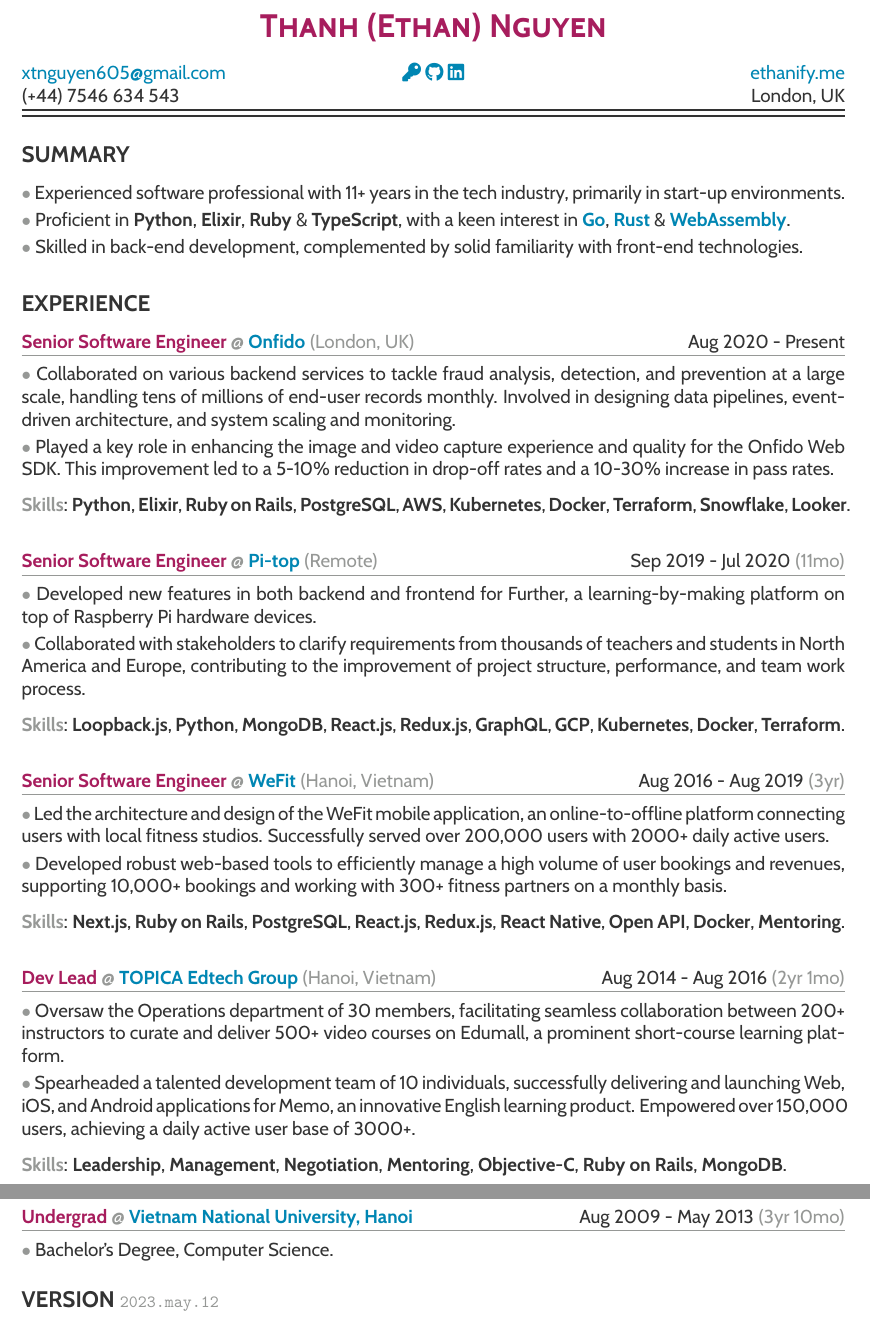
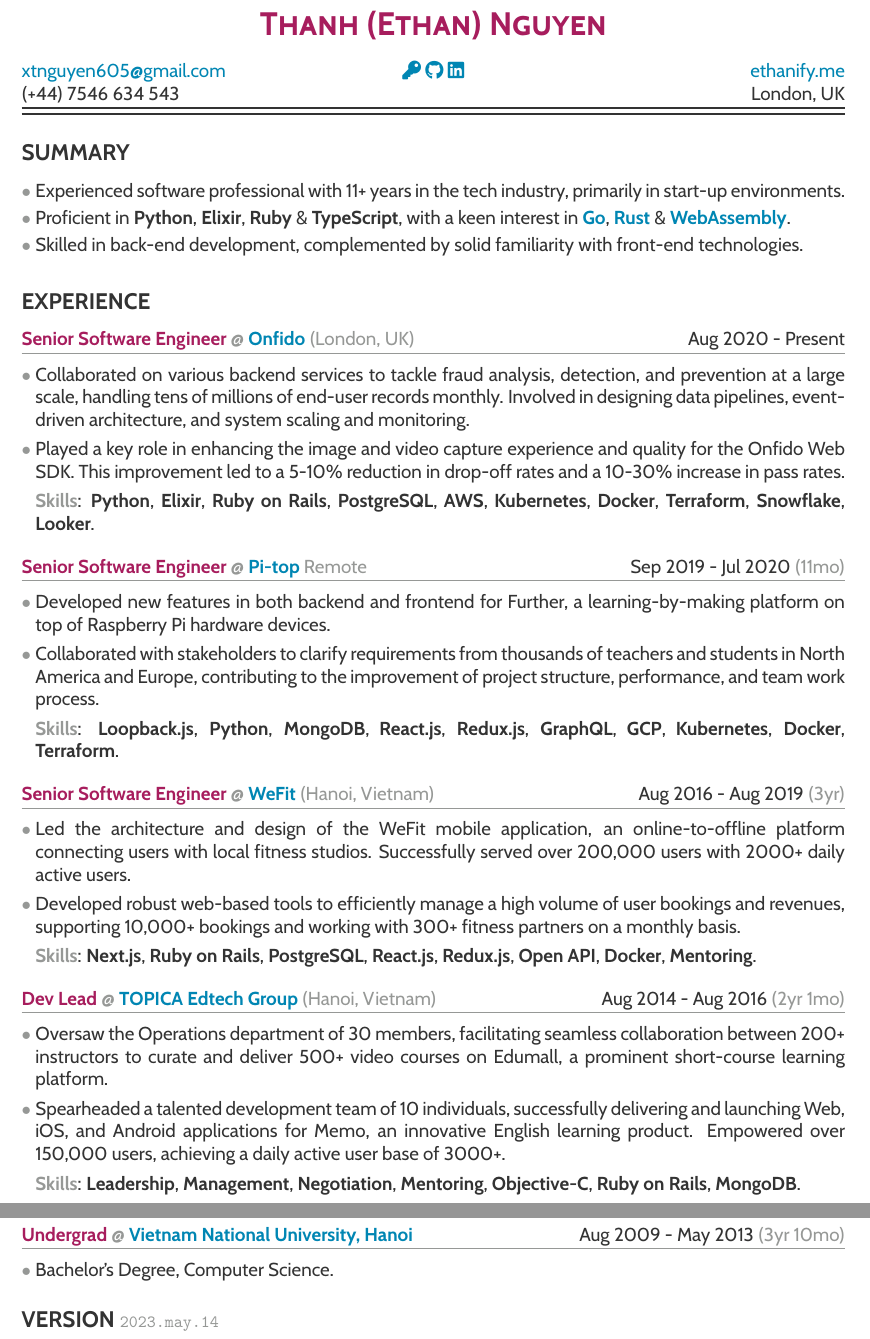
Before and after one commit to ethan605/ethan605.github.io, a LaTeX CV (resume/index.tex, which reads resume/experience.tex, resume/summary.tex, resume/version.tex): two parts of pages 1 and 2 of 2, joined at a grey line, cut so that both start at the same text. Compiled offline with pdfLaTeX.

Commit message:
Use itemize for bullet points & disable word breaks

```diff
--- a/resume/experience.tex
+++ b/resume/experience.tex
@@ -1,45 +1,33 @@
 \subsection*{EXPERIENCE}
 
-\begin{workexp}
-  \primary{Senior Software Engineer} \at \href{https://onfido.com/}{\secondary{Onfido}} \tertiary{(London, UK)} &
-  Aug 2020 - Present
-\end{workexp}
+\WorkExp{Senior Software Engineer}{https://onfido.com/}{Onfido}{(London, UK)}
+  {Aug 2020 - Present}
 
-\tbullet Collaborated on various backend services to tackle fraud analysis, detection, and prevention at a large scale, handling tens of millions of end-user records monthly. Involved in designing data pipelines, event-driven architecture, and system scaling and monitoring. \\[1mm]
-\tbullet Played a key role in enhancing the image and video capture experience and quality for the Onfido Web SDK. This improvement led to a 5-10\% reduction in drop-off rates and a 10-30\% increase in pass rates. \\[3mm]
-\tertiary{\textbf{Skills}}: \textbf{Python}, \textbf{Elixir}, \textbf{Ruby on Rails}, \textbf{PostgreSQL}, \textbf{AWS}, \textbf{Kubernetes}, \textbf{Docker}, \textbf{Terraform}, \textbf{Snowflake}, \textbf{Looker}.
+\WorkDesc{
+  \item Collaborated on various backend services to tackle fraud analysis, detection, and prevention at a large scale, handling tens of millions of end-user records monthly. Involved in designing data pipelines, event-driven architecture, and system scaling and monitoring.
 
-\vspace{7.5mm}
+  \item Played a key role in enhancing the image and video capture experience and quality for the Onfido Web SDK. This improvement led to a 5-10\% reduction in drop-off rates and a 10-30\% increase in pass rates.
 
-\begin{workexp}
-  \primary{Senior Software Engineer} \at \href{https://www.pi-top.com/}{\secondary{Pi-top}} \tertiary{(Remote)} &
-  Sep 2019 - Jul 2020 \tertiary{(11mo)}
-\end{workexp}
+  \WorkSkills{\textbf{Python}, \textbf{Elixir}, \textbf{Ruby on Rails}, \textbf{PostgreSQL}, \textbf{AWS}, \textbf{Kubernetes}, \textbf{Docker}, \textbf{Terraform}, \textbf{Snowflake}, \textbf{Looker}.}
+}
 
-\tbullet Developed new features in both backend and frontend for Further, a learning-by-making platform on top of Raspberry Pi hardware devices. \\[1mm]
-\tbullet Collaborated with stakeholders to clarify requirements from thousands of teachers and students in North America and Europe, contributing to the improvement of project structure, performance, and team work process. \\[3mm]
-\tertiary{\textbf{Skills}}: \textbf{Loopback.js}, \textbf{Python}, \textbf{MongoDB}, \textbf{React.js}, \textbf{Redux.js}, \textbf{GraphQL}, \textbf{GCP}, \textbf{Kubernetes}, \textbf{Docker}, \textbf{Terraform}.
+\WorkExp{Senior Software Engineer}{https://www.pi-top.com/}{Pi-top}{Remote}
+  {Sep 2019 - Jul 2020 \tertiary{(11mo)}}
 
-\vspace{7.5mm}
+\WorkDesc{
+  \item Developed new features in both backend and frontend for Further, a learning-by-making platform on top of Raspberry Pi hardware devices.
 
-\begin{workexp}
-  \primary{Senior Software Engineer} \at \href{https://youtu.be/_FhxbwNqGS8}{\secondary{WeFit}} \tertiary{(Hanoi, Vietnam)} &
-  Aug 2016 - Aug 2019 \tertiary{(3yr)}
-\end{workexp}
+  \item Collaborated with stakeholders to clarify requirements from thousands of teachers and students in North America and Europe, contributing to the improvement of project structure, performance, and team work process.
 
-\tbullet Led the architecture and design of the WeFit mobile application, an online-to-offline platform connecting users with local fitness studios. Successfully served over 200,000 users with 2000+ daily active users. \\[1mm]
-\tbullet Developed robust web-based tools to efficiently manage a high volume of user bookings and revenues, supporting 10,000+ bookings and working with 300+ fitness partners on a monthly basis. \\[3mm]
-\tertiary{\textbf{Skills}}: \textbf{Next.js}, \textbf{Ruby on Rails}, \textbf{PostgreSQL}, \textbf{React.js}, \textbf{Redux.js}, \textbf{React Native}, \textbf{Open API}, \textbf{Docker}, \textbf{Mentoring}.
+  \WorkSkills{\textbf{Loopback.js}, \textbf{Python}, \textbf{MongoDB}, \textbf{React.js}, \textbf{Redux.js}, \textbf{GraphQL}, \textbf{GCP}, \textbf{Kubernetes}, \textbf{Docker}, \textbf{Terraform}.}
+}
 
-\vspace{7.5mm}
+\WorkExp{Senior Software Engineer}{https://youtu.be/_FhxbwNqGS8}{WeFit}{(Hanoi, Vietnam)}
+  {Aug 2016 - Aug 2019 \tertiary{(3yr)}}
 
-\begin{workexp}
-  \primary{Dev Lead} \at \href{https://topica.asia/}{\secondary{TOPICA Edtech Group}} \tertiary{(Hanoi, Vietnam)} &
-  Aug 2014 - Aug 2016 \tertiary{(2yr 1mo)}
-\end{workexp}
+\WorkDesc{
+  \item Led the architecture and design of the WeFit mobile application, an online-to-offline platform connecting users with local fitness studios. Successfully served over 200,000 users with 2000+ daily active users.
 
-\tbullet Oversaw the Operations department of 30 members, facilitating seamless collaboration between 200+ instructors to curate and deliver 500+ video courses on Edumall, a prominent short-course learning platform. \\[1mm]
-\tbullet Spearheaded a talented development team of 10 individuals, successfully delivering and launching Web, iOS, and Android applications for Memo, an innovative English learning product. Empowered over 150,000 users, achieving a daily active user base of 3000+. \\[3mm]
-\tertiary{\textbf{Skills}}: \textbf{Leadership}, \textbf{Management}, \textbf{Negotiation}, \textbf{Mentoring}, \textbf{Objective-C}, \textbf{Ruby on Rails}, \textbf{MongoDB}.
+  \item Developed robust web-based tools to efficiently manage a high volume of user bookings and revenues, supporting 10,000+ bookings and working with 300+ fitness partners on a monthly basis.
 
-\vspace{7.5mm}
+  \WorkSkills{\textbf{Next.js}, \textbf{Ruby on Rails}, \textbf{PostgreSQL}, \textbf{React.js}, \textbf{Redux.js}, \textbf{Open API}, \textbf{Docker}, \textbf{Mentoring}.}
@@ -46 +35,3 @@
 
+\WorkExp{Dev Lead}{https://topica.asia/}{TOPICA Edtech Group}{(Hanoi, Vietnam)}
+  {Aug 2014 - Aug 2016 \tertiary{(2yr 1mo)}}
@@ -51,13 +38,26 @@
 
-\tbullet Successfully led a team of 3 in the development of 5 diverse mobile applications catering to the Singapore marketplace. \\[1mm]
-\tbullet Demonstrated expertise in providing valuable technical guidance to customers, facilitating optimal technology selections, and taking proactive measures to maintain and upgrade products. \\[3mm]
-\tertiary{\textbf{Skills}}: \textbf{iOS}/\textbf{Objective-C}, \textbf{Android}/\textbf{Java SE}, \textbf{Cocos2d}, \textbf{Ruby on Rails}, \textbf{MongoDB}, \textbf{Sencha Touch}.
+\WorkDesc{
+  \item Oversaw the Operations department of 30 members, facilitating seamless collaboration between 200+ instructors to curate and deliver 500+ video courses on Edumall, a prominent short-course learning platform.
 
-\vspace{7.5mm}
+  \item Spearheaded a talented development team of 10 individuals, successfully delivering and launching Web, iOS, and Android applications for Memo, an innovative English learning product. Empowered over 150,000 users, achieving a daily active user base of 3000+.
 
-\begin{workexp}
-  \primary{Undergrad} \at \href{https://e.uet.vnu.edu.vn}{\secondary{Vietnam National University, Hanoi}} &
-  Aug 2009 - May 2013 \tertiary{(3yr 10mo)}
-\end{workexp}
+  \WorkSkills{\textbf{Leadership}, \textbf{Management}, \textbf{Negotiation}, \textbf{Mentoring}, \textbf{Objective-C}, \textbf{Ruby on Rails}, \textbf{MongoDB}.}
+}
 
-\tbullet Bachelor's Degree, Computer Science.
+\WorkExp{Mobile Developer}{https://vinova.sg/}{Vinova Pte. Ltd.}{(Hanoi, Vietnam)}
+  {Aug 2012 - Sep 2014 \tertiary{(2yr 2mo)}}
+
+\WorkDesc{
+  \item Successfully led a team of 3 in the development of 5 diverse mobile applications catering to the Singapore marketplace.
+
+  \item Demonstrated expertise in providing valuable technical guidance to customers, facilitating optimal technology selections, and taking proactive measures to maintain and upgrade products.
+
+  \WorkSkills{\textbf{iOS}/\textbf{Objective-C}, \textbf{Android}/\textbf{Java SE}, \textbf{Cocos2d}, \textbf{Ruby on Rails}, \textbf{MongoDB}, \textbf{Sencha Touch}.}
+}
+
+\WorkExp{Undergrad}{https://e.uet.vnu.edu.vn}{Vietnam National University, Hanoi}{}
+  {Aug 2009 - May 2013 \tertiary{(3yr 10mo)}}
+
+\WorkDesc{
+  \item Bachelor's Degree, Computer Science.
+}
--- a/resume/summary.tex
+++ b/resume/summary.tex
@@ -1,7 +1,13 @@
 \subsection*{SUMMARY}
 
-\tbullet Experienced software professional with 11+ years in the tech industry, primarily in start-up environments. \\[1mm]
-\tbullet Proficient in \textbf{Python}, \textbf{Elixir}, \textbf{Ruby} \& \textbf{TypeScript},
-         with a keen interest in \href{https://github.com/ethan605/aws-vpn-client}{\secondary{Go}},
-         \href{https://xkpasswd.ethanify.me}{\secondary{Rust} \& \secondary{WebAssembly}}. \\[1mm]
-\tbullet Skilled in back-end development, complemented by solid familiarity with front-end technologies.
+\begin{itemize}[leftmargin=*,labelsep=1mm]
+  \setlength{\parskip}{0mm}
+  \setlength{\itemsep}{1mm}
+  \item Experienced software professional with 11+ years in the tech industry, primarily in start-up environments.
+
+  \item Proficient in \textbf{Python}, \textbf{Elixir}, \textbf{Ruby} \& \textbf{TypeScript},
+  with a keen interest in \href{https://github.com/ethan605/aws-vpn-client}{\secondary{Go}},
+  \href{https://xkpasswd.ethanify.me}{\secondary{Rust} \& \secondary{WebAssembly}}.
+
+  \item Skilled in back-end development, complemented by solid familiarity with front-end technologies.
+\end{itemize}
--- a/resume/version.tex
+++ b/resume/version.tex
@@ -1 +1 @@
-2023.may.12
+2023.may.14
```
Also changed, not shown: resume/meta.tex (+32 -8 lines), archives/Thanh-Ethan-Nguyen-resume-2023.may.12.pdf (added), resume/experience.tex (5 more changed lines), 4 other files.
